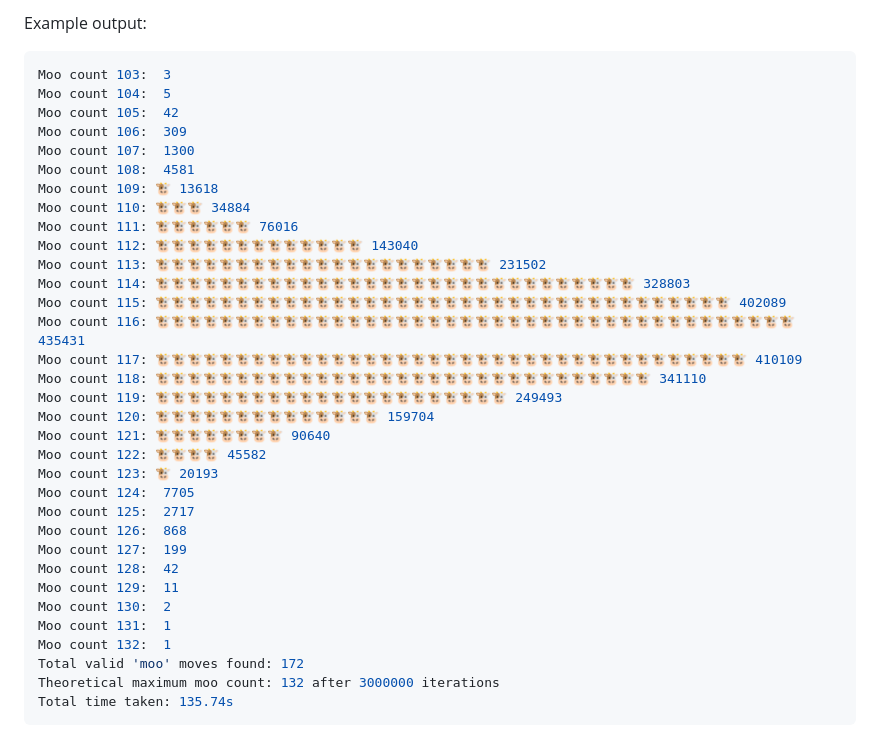
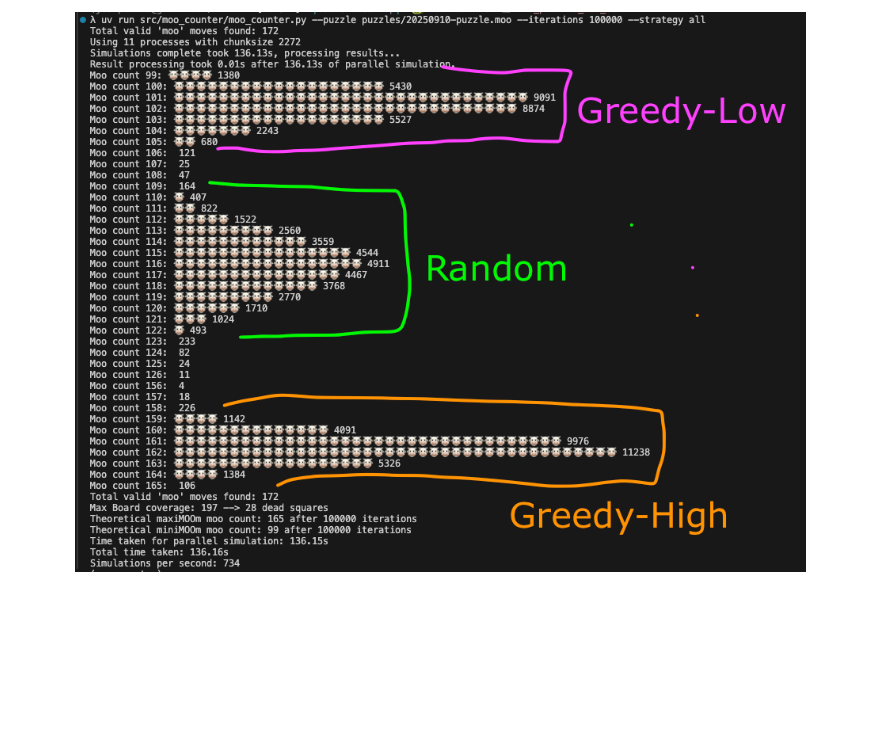
Before and after one commit to neozenith/moo-counter, a Markdown page: README.md, the part around the change printed below. Rendered like a GitHub page; pictures changed too: output.png (added); blank space fills up the shorter version.

````diff
--- a/README.md
+++ b/README.md
@@ -29,37 +59,3 @@ uv run src/moo_counter/moo_counter.py --puzzle 20250910-puzzle.moo
-Example output:
-
-```sh
-Moo count 103:  3
-Moo count 104:  5
-Moo count 105:  42
-Moo count 106:  309
-Moo count 107:  1300
-Moo count 108:  4581
-Moo count 109: 🐮 13618
-Moo count 110: 🐮🐮🐮 34884
-Moo count 111: 🐮🐮🐮🐮🐮🐮 76016
-Moo count 112: 🐮🐮🐮🐮🐮🐮🐮🐮🐮🐮🐮🐮🐮 143040
-Moo count 113: 🐮🐮🐮🐮🐮🐮🐮🐮🐮🐮🐮🐮🐮🐮🐮🐮🐮🐮🐮🐮🐮 231502
-Moo count 114: 🐮🐮🐮🐮🐮🐮🐮🐮🐮🐮🐮🐮🐮🐮🐮🐮🐮🐮🐮🐮🐮🐮🐮🐮🐮🐮🐮🐮🐮🐮 328803
-Moo count 115: 🐮🐮🐮🐮🐮🐮🐮🐮🐮🐮🐮🐮🐮🐮🐮🐮🐮🐮🐮🐮🐮🐮🐮🐮🐮🐮🐮🐮🐮🐮🐮🐮🐮🐮🐮🐮 402089
-Moo count 116: 🐮🐮🐮🐮🐮🐮🐮🐮🐮🐮🐮🐮🐮🐮🐮🐮🐮🐮🐮🐮🐮🐮🐮🐮🐮🐮🐮🐮🐮🐮🐮🐮🐮🐮🐮🐮🐮🐮🐮🐮 435431
-Moo count 117: 🐮🐮🐮🐮🐮🐮🐮🐮🐮🐮🐮🐮🐮🐮🐮🐮🐮🐮🐮🐮🐮🐮🐮🐮🐮🐮🐮🐮🐮🐮🐮🐮🐮🐮🐮🐮🐮 410109
-Moo count 118: 🐮🐮🐮🐮🐮🐮🐮🐮🐮🐮🐮🐮🐮🐮🐮🐮🐮🐮🐮🐮🐮🐮🐮🐮🐮🐮🐮🐮🐮🐮🐮 341110
-Moo count 119: 🐮🐮🐮🐮🐮🐮🐮🐮🐮🐮🐮🐮🐮🐮🐮🐮🐮🐮🐮🐮🐮🐮 249493
-Moo count 120: 🐮🐮🐮🐮🐮🐮🐮🐮🐮🐮🐮🐮🐮🐮 159704
-Moo count 121: 🐮🐮🐮🐮🐮🐮🐮🐮 90640
-Moo count 122: 🐮🐮🐮🐮 45582
-Moo count 123: 🐮 20193
-Moo count 124:  7705
-Moo count 125:  2717
-Moo count 126:  868
-Moo count 127:  199
-Moo count 128:  42
-Moo count 129:  11
-Moo count 130:  2
-Moo count 131:  1
-Moo count 132:  1
-Total valid 'moo' moves found: 172
-Theoretical maximum moo count: 132 after 3000000 iterations
-Total time taken: 135.74s
-```
+<p align="center">
+<img src="output.png" />
+</p>
````
Also changed, not shown: other parts of README.md (+48 -18 lines), moo-rules.png (added), 1 other file.
